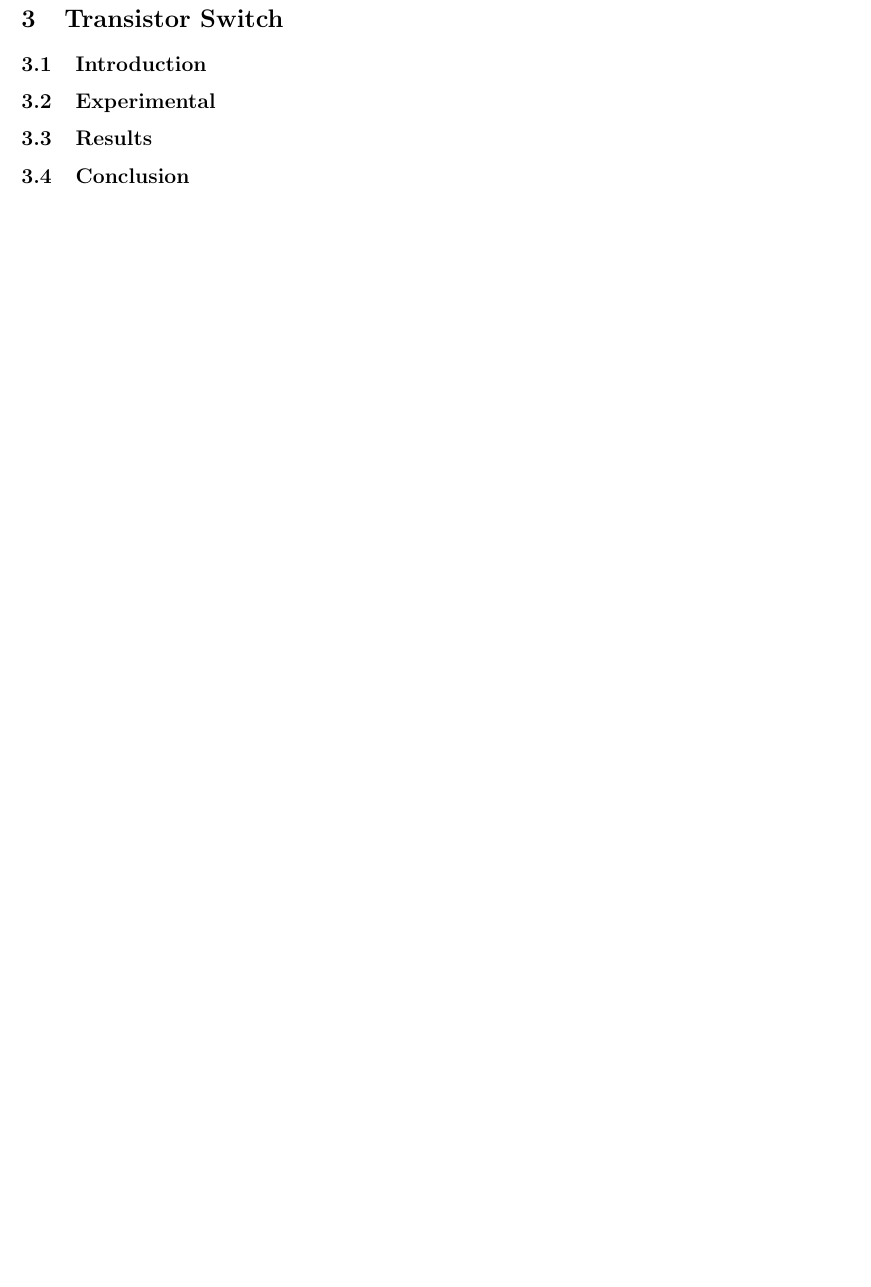
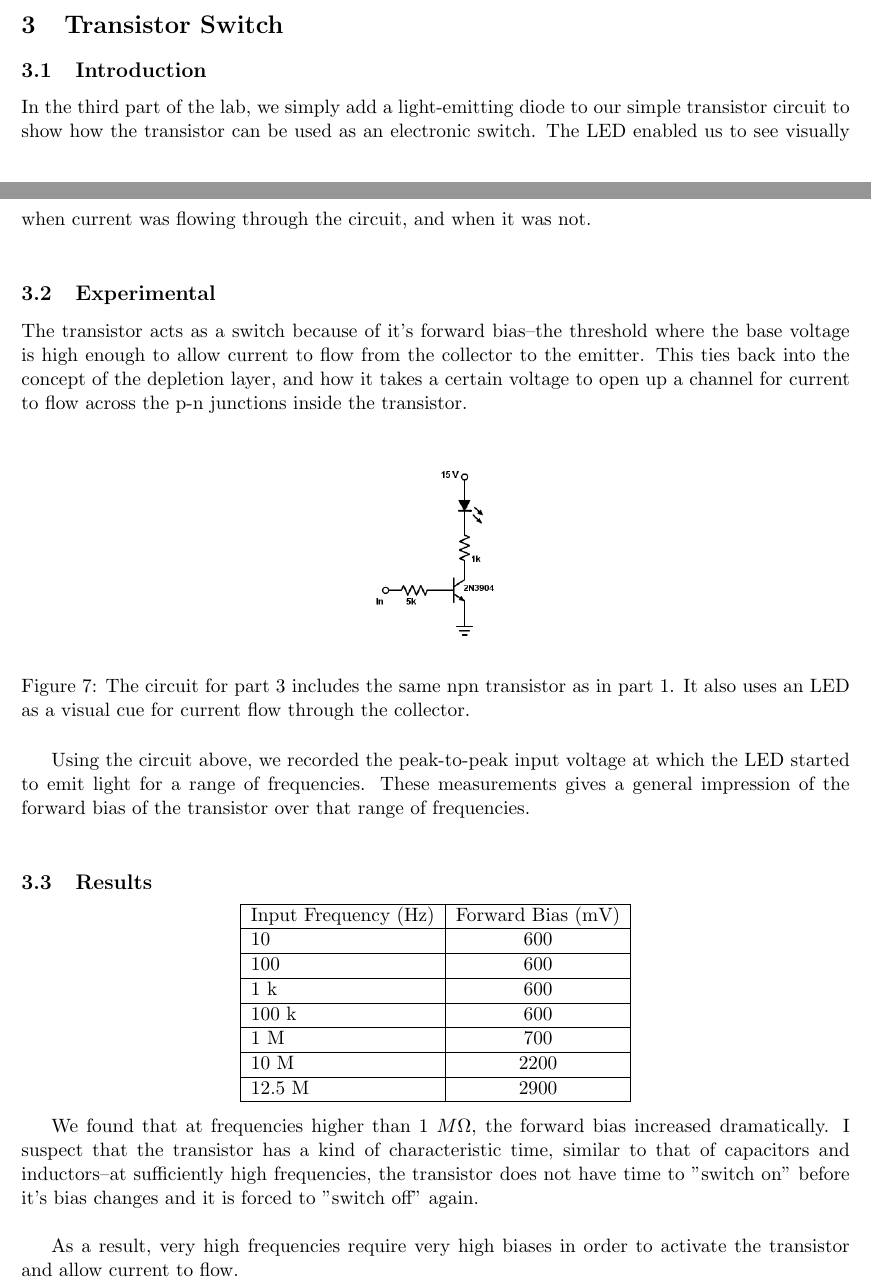
Before and after one commit to colbertz2/ph411, a LaTeX document (Lab5/Colbertz_Lab5.tex): part of page 8 of 8 before the commit and two parts of pages 7 and 8 of 9 after it, the two joined at a grey line, cut so that both start at the same text, the shorter picture padded with empty space. Compiled offline with pdfLaTeX.

Commit message:
OMG I think it's done

```diff
--- a/Lab5/Colbertz_Lab5.tex
+++ b/Lab5/Colbertz_Lab5.tex
@@ -169,8 +169,39 @@ The clipping effects we observed throughout this part of the lab were very consi
 \section{Transistor Switch}
 \subsection{Introduction}
 
+In the third part of the lab, we simply add a light-emitting diode to our simple transistor circuit to show how the transistor can be used as an electronic switch. The LED enabled us to see visually when current was flowing through the circuit, and when it was not.\\
+
 \subsection{Experimental}
+
+The transistor acts as a switch because of it's forward bias--the threshold where the base voltage is high enough to allow current to flow from the collector to the emitter. This ties back into the concept of the depletion layer, and how it takes a certain voltage to open up a channel for current to flow across the p-n junctions inside the transistor.\\
+
+\begin{figure}[H]
+    \centering
+    \includegraphics[scale=0.4]{Diagrams/c-3.png}
+    \caption{The circuit for part 3 includes the same npn transistor as in part 1. It also uses an LED as a visual cue for current flow through the collector.}
+    \label{circuit:3}
+\end{figure}
+
+Using the circuit above, we recorded the peak-to-peak input voltage at which the LED started to emit light for a range of frequencies. These measurements gives a general impression of the forward bias of the transistor over that range of frequencies.\\
 
 \subsection{Results}
 
+\begin{center}
+    \begin{tabular}[H]{ | l | c | }
+        \hline
+        Input Frequency (Hz) & Forward Bias (mV) \\ \hline
+        10 & 600 \\ \hline
+        100 & 600 \\ \hline
+        1 k & 600 \\ \hline
+        100 k & 600 \\ \hline
+        1 M & 700 \\ \hline
+        10 M & 2200 \\ \hline
+        12.5 M & 2900 \\ \hline
+    \end{tabular}
+\end{center}
+
+We found that at frequencies higher than $1\ M \Omega$, the forward bias increased dramatically. I suspect that the transistor has a kind of  characteristic time, similar to that of capacitors and inductors--at sufficiently high frequencies, the transistor does not have time to "switch on" before it's bias changes and it is forced to "switch off" again.\\
+
+As a result, very high frequencies require very high biases in order to activate the transistor and allow current to flow.\\
+
 \subsection{Conclusion}
```
Also changed, not shown: Lab5/Colbertz_Lab5.txt (+14 -4 lines), Lab5/Colbertz_Lab5.pdf, Lab5/Colbertz_Lab5.tex (12 more changed lines).
